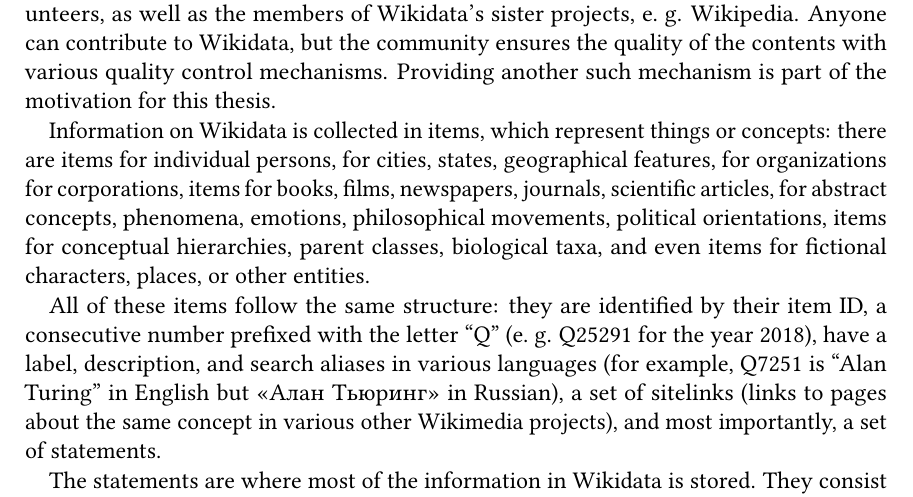
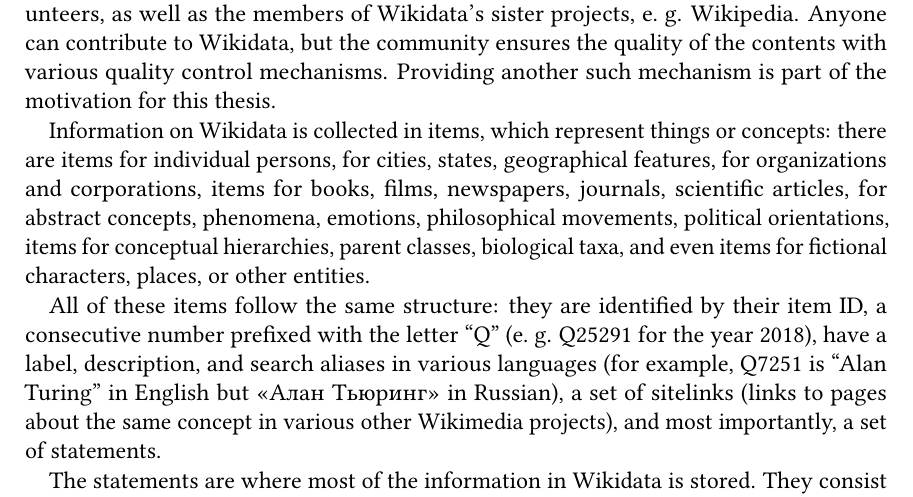
Before and after one commit to lucaswerkmeister/master-thesis, a LaTeX thesis (thesis.tex, which reads sections/background.tex): part of page 17 of 37, cut so that both start at the same text. Compiled offline with pdfLaTeX.

Commit message:
Fix word

```diff
--- a/sections/background.tex
+++ b/sections/background.tex
@@ -31,7 +31,7 @@
 which represent things or concepts:
 there are items for individual persons,
 for cities, states, geographical features,
-for organizations for corporations,
+for organizations and corporations,
 items for books, films, newspapers, journals, scientific articles,
 for abstract concepts, phenomena, emotions, philosophical movements, political orientations,
 items for conceptual hierarchies, parent classes, biological taxa,
```
